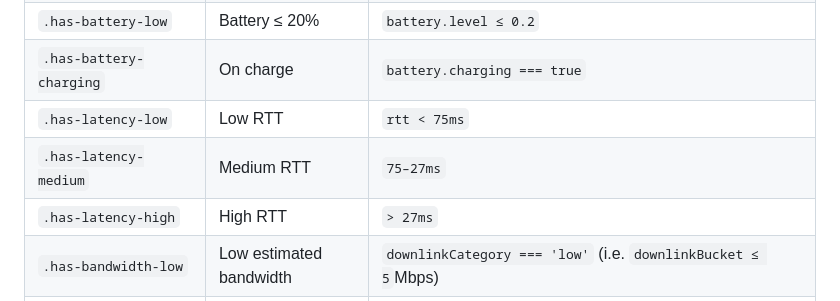
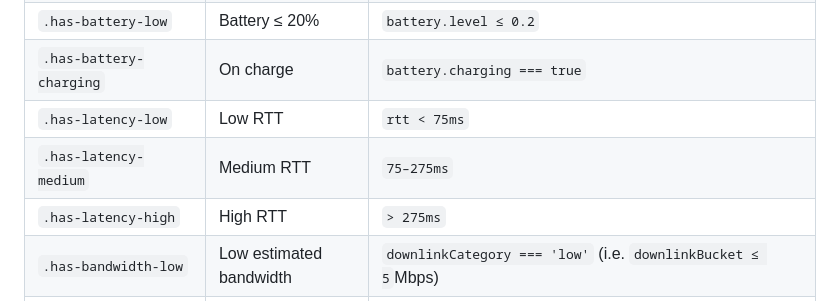
Before and after one commit to csswizardry/Obs.js, a Markdown page: README.md, the part around the change. GitHub-like rendering.

Commit message:
Fix documentation typo
Small but significant typo! I’d listed `27ms` as a latency boundary and
it should have said `275ms`.

```diff
--- a/README.md
+++ b/README.md
@@ -163,8 +163,8 @@ Obs.js exposes the following classes under the following conditions:
 | `.has-battery-low`                      | Battery ≤ 20%            | `battery.level ≤ 0.2`                                                                                                                       |
 | `.has-battery-charging`                 | On charge                | `battery.charging === true`                                                                                                                 |
 | `.has-latency-low`                      | Low RTT                  | `rtt < 75ms`                                                                                                                                |
-| `.has-latency-medium`                   | Medium RTT               | `75–27ms`                                                                                                                                   |
-| `.has-latency-high`                     | High RTT                 | `> 27ms`                                                                                                                                    |
+| `.has-latency-medium`                   | Medium RTT               | `75–275ms`                                                                                                                                  |
+| `.has-latency-high`                     | High RTT                 | `> 275ms`                                                                                                                                   |
 | `.has-bandwidth-low`                    | Low estimated bandwidth  | `downlinkCategory === 'low'` (i.e. `downlinkBucket ≤ 5`Mbps)                                                                                |
 | `.has-bandwidth-medium`                 | Mid estimated bandwidth  | `downlinkCategory === 'medium'` (i.e. `downlinkBucket` 6–7Mbps)                                                                             |
 | `.has-bandwidth-high`                   | High estimated bandwidth | `downlinkCategory === 'high'` (i.e. `downlinkBucket ≥ 8`Mbps)                                                                               |
```
